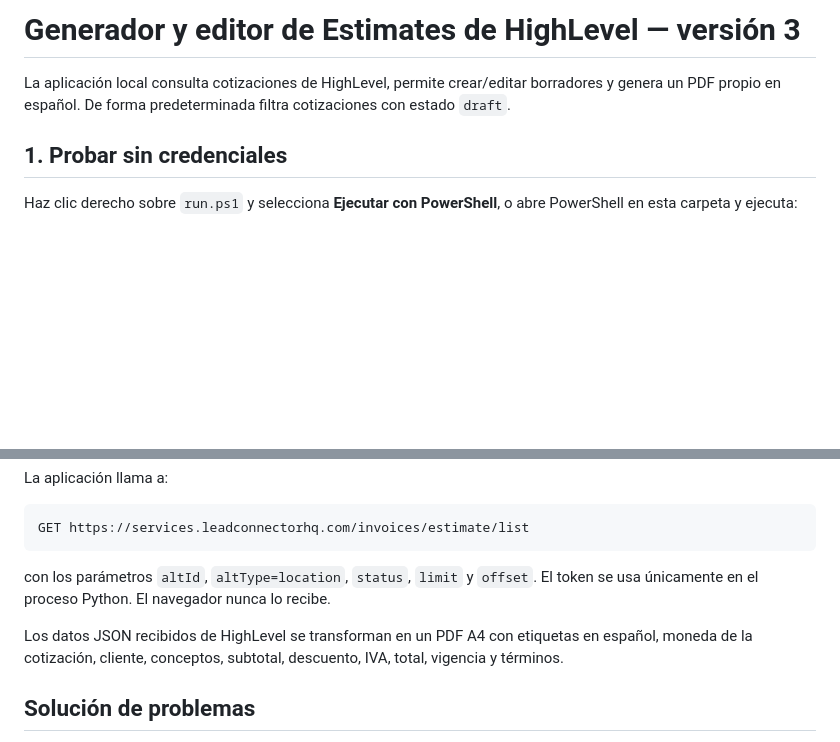
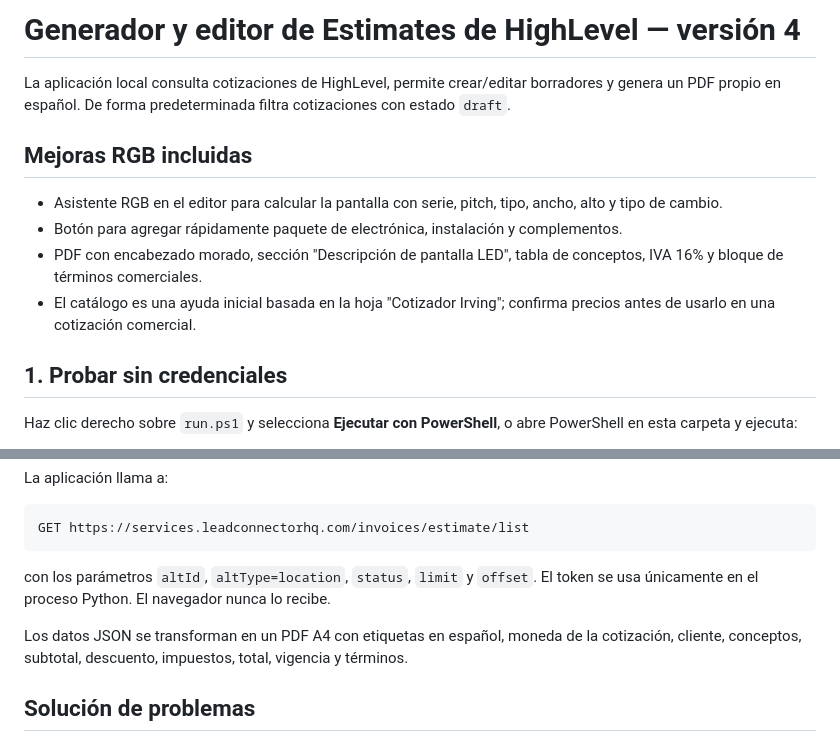
Before and after one commit to Oryx7490/HighLevelPDF, a Markdown page: README.md, 2 parts joined by grey strips. Drawn GitHub-style; blank space fills up the shorter version.

Commit message:
Publica versión 4 de Cotizador HighLevel

```diff
--- a/README.md
+++ b/README.md
@@ -1,6 +1,13 @@
-# Generador y editor de Estimates de HighLevel — versión 3
+# Generador y editor de Estimates de HighLevel — versión 4
 
 La aplicación local consulta cotizaciones de HighLevel, permite crear/editar borradores y genera un PDF propio en español. De forma predeterminada filtra cotizaciones con estado `draft`.
+
+## Mejoras RGB incluidas
+
+- Asistente RGB en el editor para calcular la pantalla con serie, pitch, tipo, ancho, alto y tipo de cambio.
+- Botón para agregar rápidamente paquete de electrónica, instalación y complementos.
+- PDF con encabezado morado, sección "Descripción de pantalla LED", tabla de conceptos, IVA 16% y bloque de términos comerciales.
+- El catálogo es una ayuda inicial basada en la hoja "Cotizador Irving"; confirma precios antes de usarlo en una cotización comercial.
 
 ## 1. Probar sin credenciales
 
@@ -72,7 +79,7 @@ GET https://services.leadconnectorhq.com/invoices/estimate/list
 
 con los parámetros `altId`, `altType=location`, `status`, `limit` y `offset`. El token se usa únicamente en el proceso Python. El navegador nunca lo recibe.
 
-Los datos JSON recibidos de HighLevel se transforman en un PDF A4 con etiquetas en español, moneda de la cotización, cliente, conceptos, subtotal, descuento, IVA, total, vigencia y términos.
+Los datos JSON se transforman en un PDF A4 con etiquetas en español, moneda de la cotización, cliente, conceptos, subtotal, descuento, impuestos, total, vigencia y términos.
 
 ## Solución de problemas
 
```
